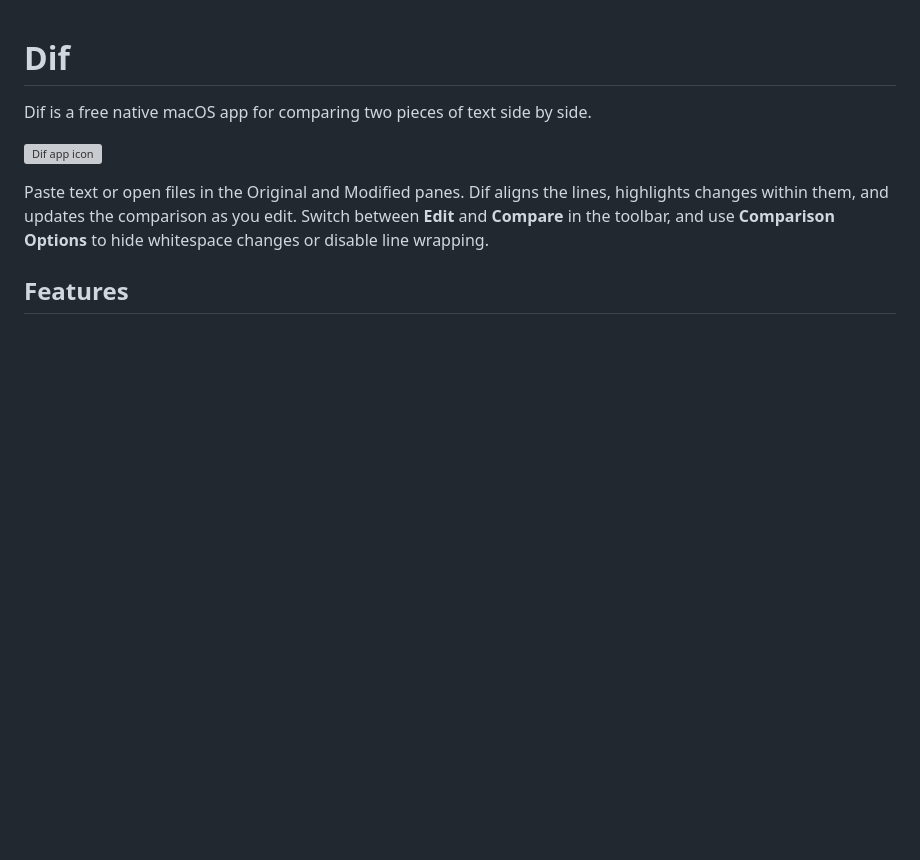
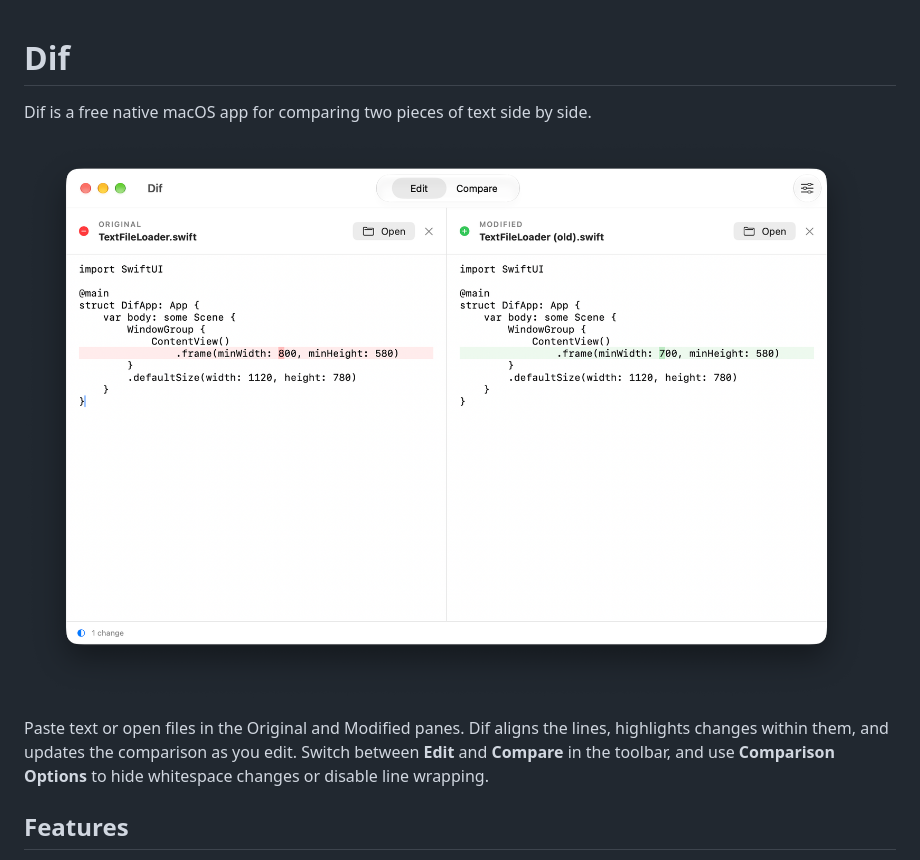
Before and after one commit to dotzero/dif, a Markdown page: README.md, the part around the change. Rendered like a GitHub page; pictures changed too: screenshot.png (added); blank space fills up the shorter version; grey boxes are pictures that could not be loaded.

Commit message:
Add screenshot

```diff
--- a/README.md
+++ b/README.md
@@ -2,7 +2,7 @@
 
 Dif is a free native macOS app for comparing two pieces of text side by side.
 
-![Dif app icon](Dif/Assets.xcassets/AppIcon.appiconset/icon_256x256.png)
+![](screenshot.png)
 
 Paste text or open files in the Original and Modified panes. Dif aligns the lines, highlights changes within them, and updates the comparison as you edit. Switch between **Edit** and **Compare** in the toolbar, and use **Comparison Options** to hide whitespace changes or disable line wrapping.
 
```
